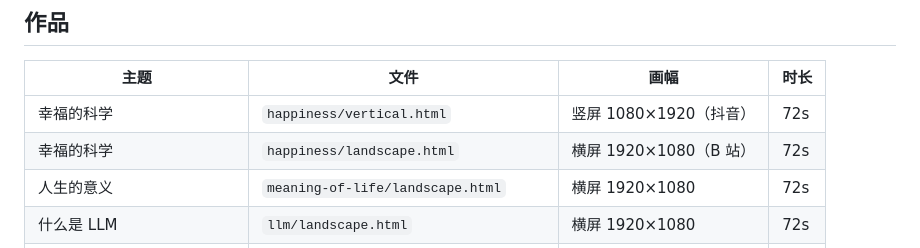
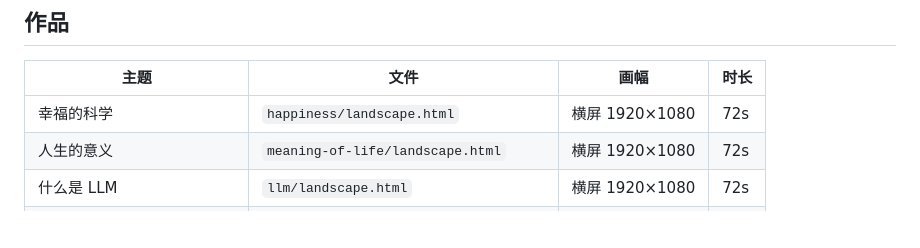
Before and after one commit to mbaiagent/science-explainer-videos, a Markdown page: README.md, the part around the change. GitHub-like rendering; blank space fills up the shorter version.

Commit message:
Update README to simplify 幸福的科学 entry
Removed resolution specification for 幸福的科学 in landscape format.

```diff
--- a/README.md
+++ b/README.md
@@ -8,8 +8,7 @@
 
 | 主题 | 文件 | 画幅 | 时长 |
 |---|---|---|---|
-| 幸福的科学 | `happiness/vertical.html` | 竖屏 1080×1920（抖音） | 72s |
-| 幸福的科学 | `happiness/landscape.html` | 横屏 1920×1080（B 站） | 72s |
+| 幸福的科学 | `happiness/landscape.html` | 横屏 1920×1080 | 72s |
 | 人生的意义 | `meaning-of-life/landscape.html` | 横屏 1920×1080 | 72s |
 | 什么是 LLM | `llm/landscape.html` | 横屏 1920×1080 | 72s |
 | 从零做一个 Claude Code | `claude-code/landscape.html` | 横屏 1920×1080 | 84s |
```
